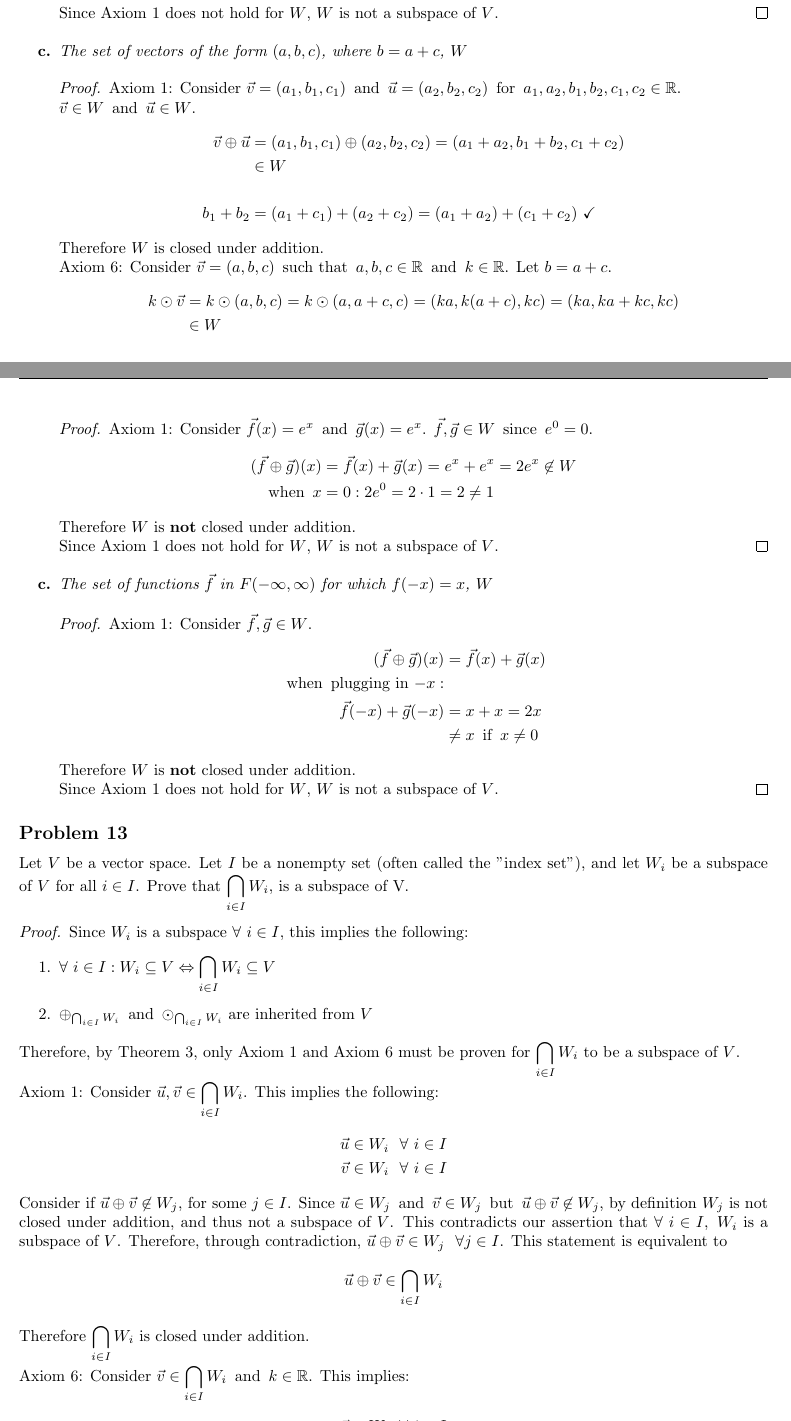
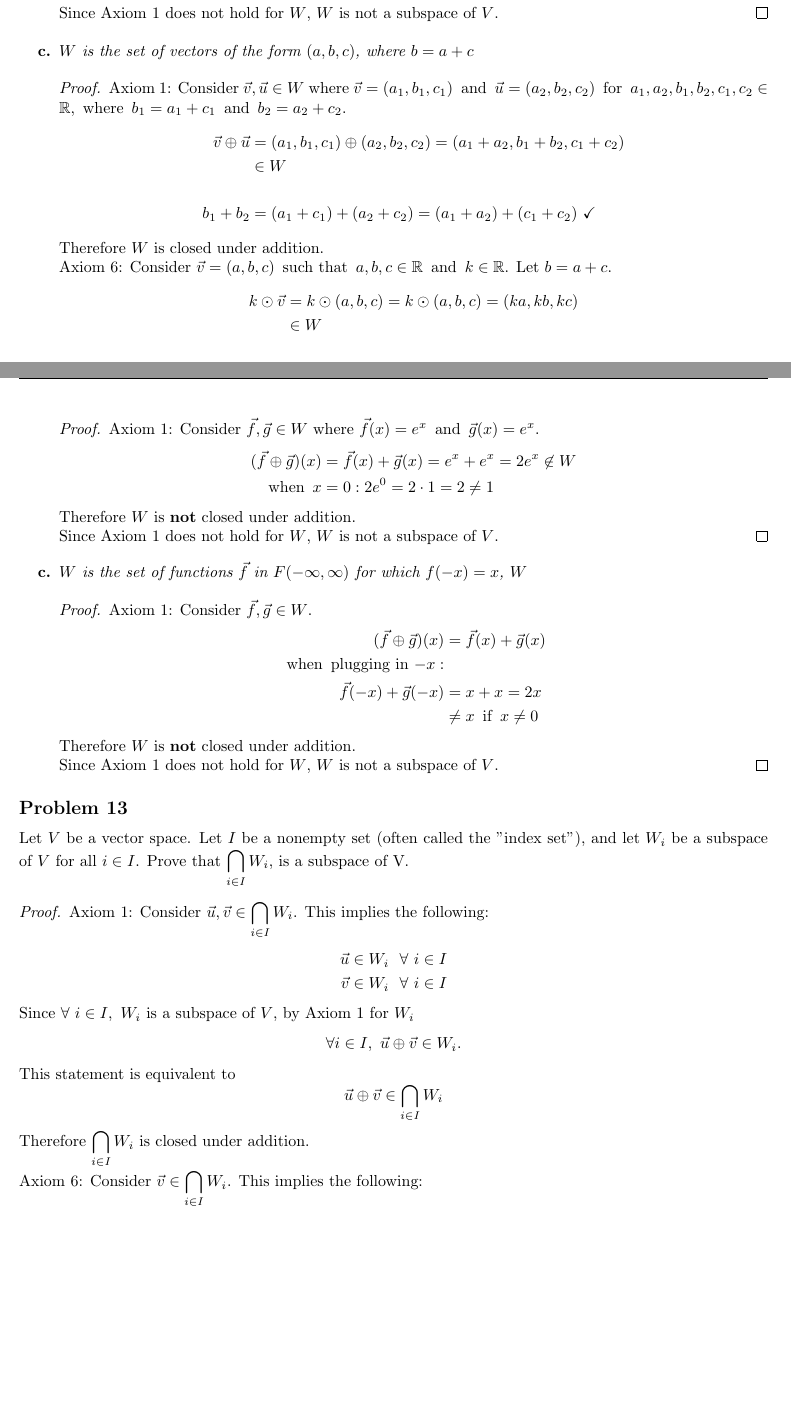
Before and after one commit to Ediblelnk/Kutztown-MAT, a LaTeX problem sheet (linear-algebra-homework/homework 4.tex, which reads templates/packages-article.tex): two parts of pages 1 and 3 of 4 before the commit and two parts of pages 1 and 3 of 3 after it, joined at a grey line, cut so that both start at the same text, the shorter picture padded with empty space. Compiled offline with pdfLaTeX.

Commit message:
hw 4 edits

```diff
--- a/linear-algebra-homework/homework 4.tex
+++ b/linear-algebra-homework/homework 4.tex
@@ -22,10 +22,9 @@ Let $V = \bb{R}^3$ be a vector space with standard addition and scalar multiplic
     Therefore $W$ is \bld{not} closed under addition. \\
     Since Axiom 1 does not hold for $W$, $W$ is not a subspace of $V$.
   \end{proof}
-  \biitem{c}{The set of vectors of the form $(a,b,c)$, where $b = a + c$, $W$}
+  \biitem{c}{$W$ is the set of vectors of the form $(a,b,c)$, where $b = a + c$}
   \begin{proof}
-    Axiom 1: Consider $\vec{v} = (a_1,b_1,c_1) \tand \vec{u} = (a_2,b_2,c_2) \tfor a_1,a_2,b_1,b_2,c_1,c_2 \in \bb{R}$. \\
-    $\vec{v} \in W \tand \vec{u} \in W$.
+    Axiom 1: Consider $\vec{v},\vec{u} \in W$ where $\vec{v} = (a_1,b_1,c_1) \tand \vec{u} = (a_2,b_2,c_2) \tfor a_1,a_2,b_1,b_2,c_1,c_2 \in \bb{R}, \twhere b_1 = a_1 + c_1 \tand b_2 = a_2 + c_2$.
     \begin{align*}
       \vec{v} \oplus \vec{u} & = (a_1,b_1,c_1) \oplus (a_2,b_2,c_2) = (a_1+a_2,b_1+b_2,c_1+c_2)   \\
                              & \in W                                                              \\ \\
@@ -34,8 +33,8 @@ Let $V = \bb{R}^3$ be a vector space with standard addition and scalar multiplic
     Therefore $W$ is closed under addition. \\
     Axiom 6: Consider $\vec{v} = (a,b,c) \tsuchthat a,b,c \in \bb{R} \tand k \in \bb{R}$. Let $b = a+c$.
     \begin{align*}
-      k \odot \vec{v} & = k \odot (a,b,c) = k \odot (a,a+c,c) = (ka, k(a+c), kc) = (ka, ka+kc, kc) \\
-                      & \in W                                                                      \\ \\
+      k \odot \vec{v} & = k \odot (a,b,c) = k \odot (a,b,c) = (ka, kb, kc) \\
+                      & \in W                                              \\ \\
       kb              & = k(a+c) = ka + kc~\checkmark
     \end{align*}
     Therefore $W$ is closed under scalar multiplication. \\
@@ -106,5 +107,5 @@ Let $V = F(-\infty, \infty)$ be the vector space of all functions from $\bb{R}$
   \begin{proof}
-    Axiom 1: Consider $\vec{f}(x) = e^x \tand \vec{g}(x) = e^x$. $\vec{f}, \vec{g} \in W \tsince e^0 = 0$.
+    Axiom 1: Consider $\vec{f},\vec{g} \in W$ where $\vec{f}(x) = e^x \tand \vec{g}(x) = e^x$.
     \begin{align*}
       (\vec{f} \oplus \vec{g})(x) & = \vec{f}(x) + \vec{g}(x) = e^x + e^x = 2e^x \not \in W \\
       \twhen x                    & = 0: 2e^0 = 2 \cdot 1 = 2 \neq 1
@@ -112,7 +113,7 @@ Let $V = F(-\infty, \infty)$ be the vector space of all functions from $\bb{R}$
     Therefore $W$ is \bld{not} closed under addition. \\
     Since Axiom 1 does not hold for $W$, $W$ is not a subspace of $V$.
   \end{proof}
-  \biitem{c}{The set of functions $\vec{f}$ in $F(-\infty, \infty)$ for which $f(-x) = x$, $W$}
+  \biitem{c}{$W$ is the set of functions $\vec{f}$ in $F(-\infty, \infty)$ for which $f(-x) = x$, $W$}
   \begin{proof}
     Axiom 1: Consider $\vec{f}, \vec{g} \in W$.
     \begin{align*}
@@ -129,23 +130,21 @@ Let $V = F(-\infty, \infty)$ be the vector space of all functions from $\bb{R}$
 \subsection*{Problem 13}
 Let $V$ be a vector space. Let $I$ be a nonempty set (often called the "index set"), and let $W_i$ be a subspace of $V$ for all $i \in I$. Prove that $\displaystyle \bigcap_{i \in I} W_i$, is a subspace of V.
 \begin{proof}
-  Since $W_i$ is a subspace $\forall~i \in I$, this implies the following:
-  \begin{enumerate}
-    \item $\forall~i \in I: W_i \subseteq V \Leftrightarrow \displaystyle \bigcap_{i \in I} W_i \subseteq V$
-    \item $\oplus_{\bigcap_{i \in I} W_i} \tand \odot_{\bigcap_{i \in I} W_i}$ are inherited from $V$
-  \end{enumerate}
-  Therefore, by Theorem 3, only Axiom 1 and Axiom 6 must be proven for $\displaystyle \bigcap_{i \in I} W_i$ to be a subspace of $V$. \\
   Axiom 1: Consider $\vec{u}, \vec{v} \in \displaystyle \bigcap_{i \in I} W_i$. This implies the following:
   \begin{align*}
     \vec{u} & \in W_i~~\forall~i \in I \\
     \vec{v} & \in W_i~~\forall~i \in I
   \end{align*}
-  Consider if $\vec{u} \oplus \vec{v} \not \in W_j$, for some $j \in I$. Since $\vec{u} \in W_j \tand \vec{v} \in W_j \tbut \vec{u} \oplus \vec{v} \not \in W_j$, by definition $W_j$ is not closed under addition, and thus not a subspace of $V$. This contradicts our assertion that $\forall~i \in I,~W_i$ is a subspace of $V$. Therefore, through contradiction, $\vec{u} \oplus \vec{v} \in W_j~~\forall j \in I$. This statement is equivalent to
+  Since $\forall~i \in I,~W_i$ is a subspace of $V$, by Axiom 1 for $W_i$
+  \[
+    \forall i \in I,~\vec{u} \oplus \vec{v} \in W_i.
+  \]
+  This statement is equivalent to
   \[
     \vec{u} \oplus \vec{v} \in \bigcap_{i \in I} W_i
   \]
   Therefore $\displaystyle \bigcap_{i \in I} W_i$ is closed under addition. \\
-  Axiom 6: Consider $\vec{v} \in \displaystyle \bigcap_{i \in I} W_i \tand k \in \bb{R}$. This implies:
+  Axiom 6: Consider $\vec{v} \in \displaystyle \bigcap_{i \in I} W_i$. This implies the following:
   \[
     \vec{v} \in W_i~~\forall~i \in I
   \]
--- a/templates/packages-article.tex
+++ b/templates/packages-article.tex
@@ -4,6 +4,7 @@
 \usepackage{centernot, xcolor, hhline, multirow, listings}
 \usepackage{blkarray, booktabs, bigstrut, etoolbox}
 \usepackage[normalem]{ulem}
+\usepackage{bookmark}
 \usetikzlibrary{math}
 \usetikzlibrary{fit}
 
```
Also changed, not shown: linear-algebra-homework/homework 3.pdf, linear-algebra-homework/homework 4.pdf, templates/tests.pdf, linear-algebra-homework/homework 4.tex (50 more changed lines).
